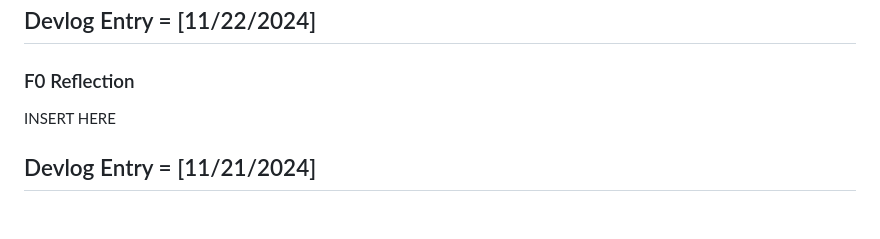
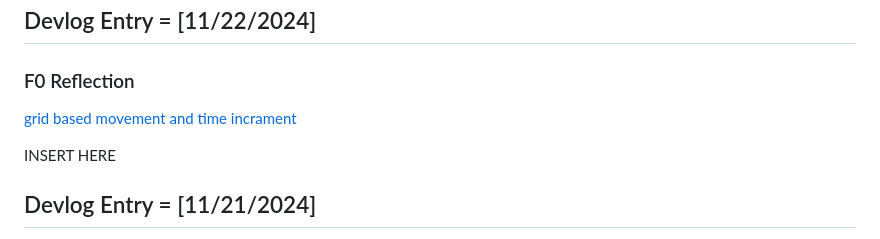
Before and after one commit to phoebila/121-Final-Project, a Markdown page: README.md, the part around the change. GitHub-like rendering; blank space fills up the shorter version.

Commit message:
youtube link

```diff
--- a/README.md
+++ b/README.md
@@ -5,6 +5,8 @@ This is the CMPM121 final project repository
 ## Devlog Entry = [11/22/2024]
 
 ### F0 Reflection
+
+[grid based movement and time incrament](https://youtu.be/42cXXa04Pog)
 
 <span style="color:red">INSERT HERE</span>
 
```
